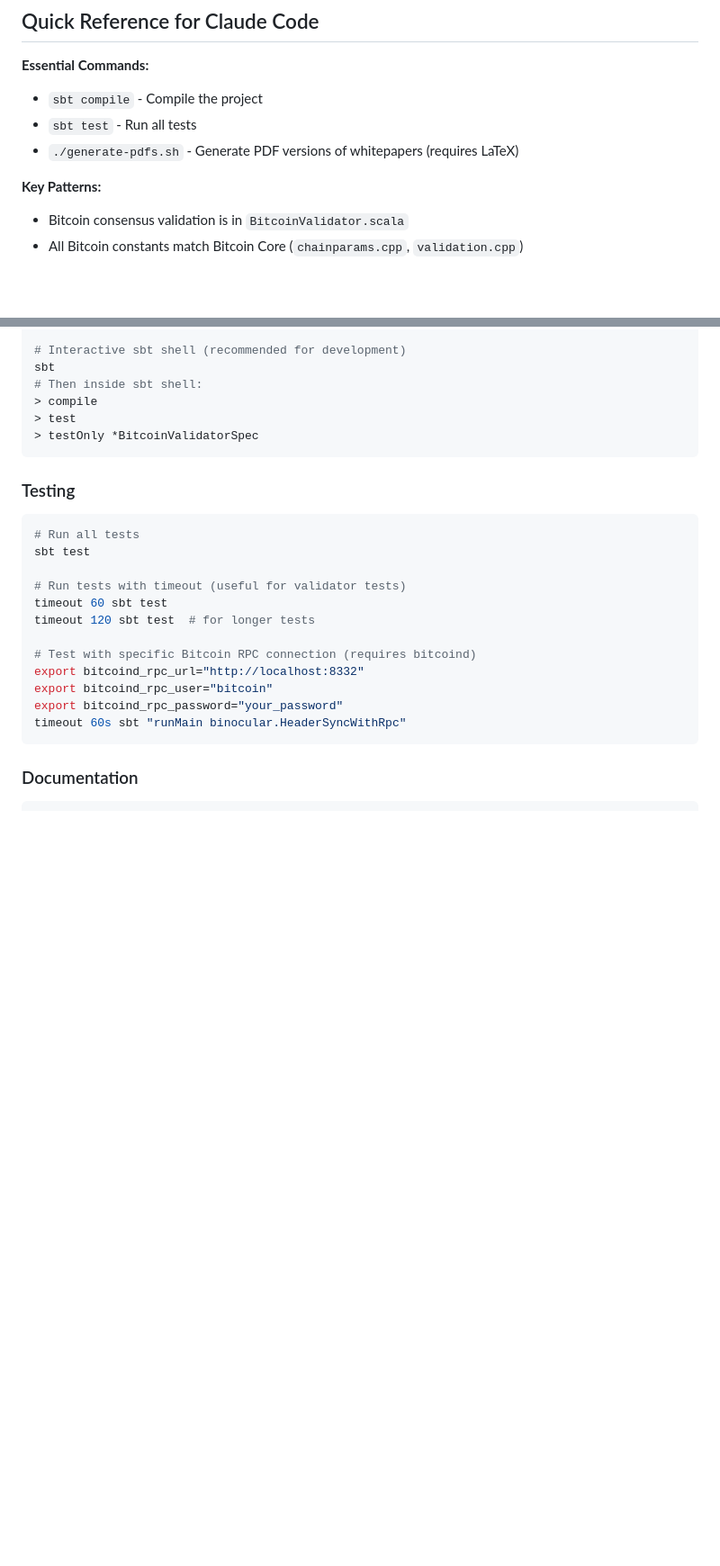
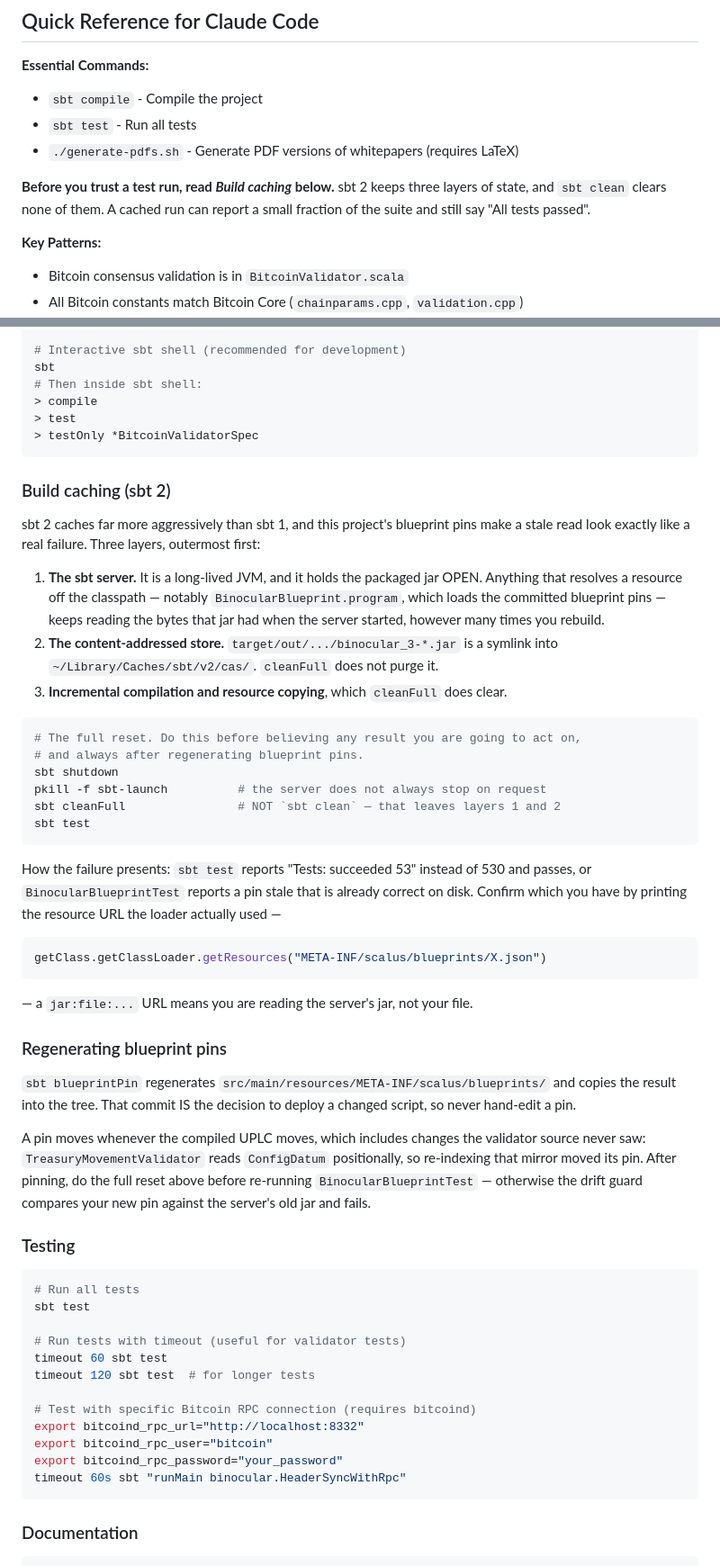
Before and after one commit to lantr-io/binocular, a Markdown page: CLAUDE.md, 2 parts joined by grey strips. Shown at 90% size. GitHub-like rendering; blank space fills up the shorter version.

Commit message:
docs: record the three sbt 2 cache layers and how they fake a failure
A cached run reported 53 tests instead of 530 and passed, and the blueprint
drift guard reported a pin stale that was already correct on disk. Both were the
same cause: the sbt server holds the packaged jar open, and BinocularBlueprint
resolves pins off the classpath, so it kept reading the old bytes.

cleanFull clears incremental state but not the server and not the
content-addressed jar store, so the full reset needs a shutdown and a pkill
first. Records how to tell the two failure shapes apart, and that a pin can move
without its validator source moving.

````diff
--- a/CLAUDE.md
+++ b/CLAUDE.md
@@ -23,6 +23,10 @@ smart contract written in Scalus.
 - `sbt compile` - Compile the project
 - `sbt test` - Run all tests
 - `./generate-pdfs.sh` - Generate PDF versions of whitepapers (requires LaTeX)
+
+**Before you trust a test run, read *Build caching* below.** sbt 2 keeps three
+layers of state, and `sbt clean` clears none of them. A cached run can report a
+small fraction of the suite and still say "All tests passed".
 
 **Key Patterns:**
 
@@ -66,6 +70,54 @@ sbt
 > test
 > testOnly *BitcoinValidatorSpec
 ```
+
+### Build caching (sbt 2)
+
+sbt 2 caches far more aggressively than sbt 1, and this project's blueprint pins
+make a stale read look exactly like a real failure. Three layers, outermost
+first:
+
+1. **The sbt server.** It is a long-lived JVM, and it holds the packaged jar
+   OPEN. Anything that resolves a resource off the classpath — notably
+   `BinocularBlueprint.program`, which loads the committed blueprint pins — keeps
+   reading the bytes that jar had when the server started, however many times you
+   rebuild.
+2. **The content-addressed store.** `target/out/.../binocular_3-*.jar` is a
+   symlink into `~/Library/Caches/sbt/v2/cas/`. `cleanFull` does not purge it.
+3. **Incremental compilation and resource copying**, which `cleanFull` does
+   clear.
+
+```bash
+# The full reset. Do this before believing any result you are going to act on,
+# and always after regenerating blueprint pins.
+sbt shutdown
+pkill -f sbt-launch          # the server does not always stop on request
+sbt cleanFull                # NOT `sbt clean` — that leaves layers 1 and 2
+sbt test
+```
+
+How the failure presents: `sbt test` reports "Tests: succeeded 53" instead of
+530 and passes, or `BinocularBlueprintTest` reports a pin stale that is already
+correct on disk. Confirm which you have by printing the resource URL the loader
+actually used —
+
+```scala
+getClass.getClassLoader.getResources("META-INF/scalus/blueprints/X.json")
+```
+
+— a `jar:file:...` URL means you are reading the server's jar, not your file.
+
+### Regenerating blueprint pins
+
+`sbt blueprintPin` regenerates `src/main/resources/META-INF/scalus/blueprints/`
+and copies the result into the tree. That commit IS the decision to deploy a
+changed script, so never hand-edit a pin.
+
+A pin moves whenever the compiled UPLC moves, which includes changes the
+validator source never saw: `TreasuryMovementValidator` reads `ConfigDatum`
+positionally, so re-indexing that mirror moved its pin. After pinning, do the
+full reset above before re-running `BinocularBlueprintTest` — otherwise the
+drift guard compares your new pin against the server's old jar and fails.
 
 ### Testing
 
````
